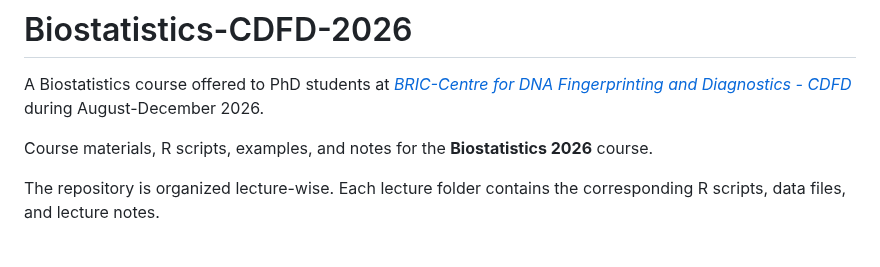
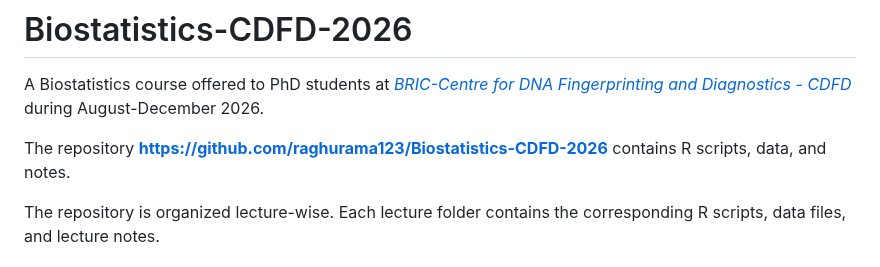
Before and after one commit to raghurama123/Biostatistics-CDFD-2026, a Markdown page: Readme.md, the part around the change. Drawn GitHub-style.

Commit message:
Revise repository description in Readme.md
Updated repository description and link to GitHub.

```diff
--- a/Readme.md
+++ b/Readme.md
@@ -2,7 +2,7 @@
 
 A Biostatistics course offered to PhD students at [_BRIC-Centre for DNA Fingerprinting and Diagnostics - CDFD_](https://www.cdfd.org.in/) during August-December 2026.
 
-Course materials, R scripts, examples, and notes for the **Biostatistics 2026** course.
+The repository [**https://github.com/raghurama123/Biostatistics-CDFD-2026**](https://github.com/raghurama123/Biostatistics-CDFD-2026) contains R scripts, data, and notes.
 
 The repository is organized lecture-wise. Each lecture folder contains the corresponding R scripts, data files, and lecture notes.
 
```
